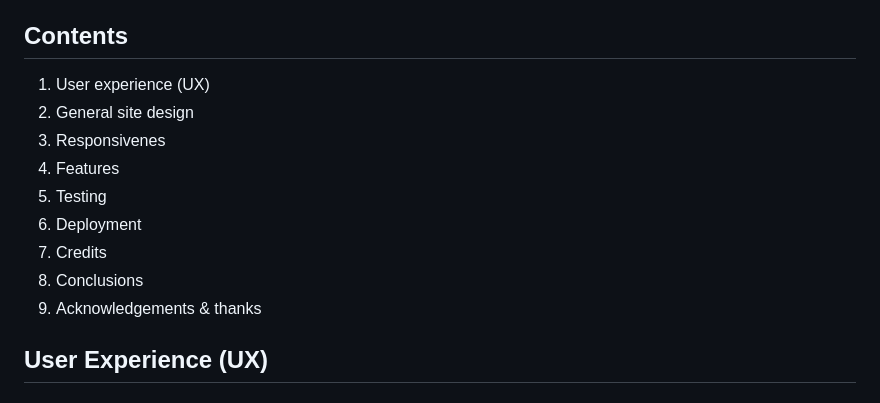
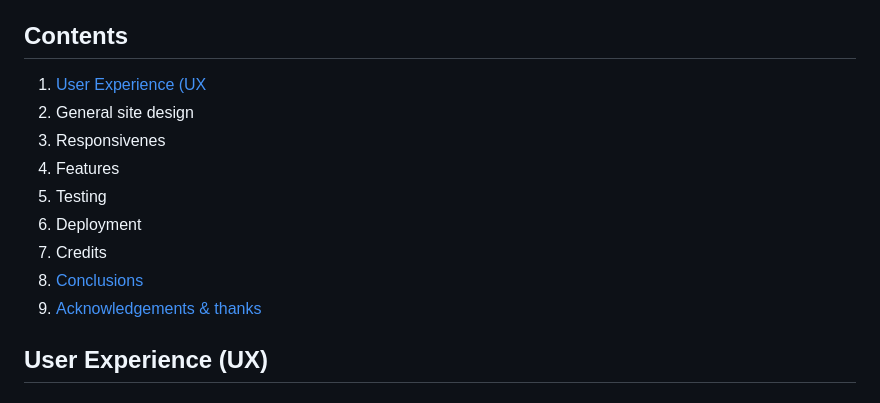
Before and after one commit to Conorjbr/Oliver-St-John-Gogarty, a Markdown page: README.md, the part around the change. Drawn GitHub-style.

Commit message:
still testing links

```diff
--- a/README.md
+++ b/README.md
@@ -7,15 +7,15 @@ View the live project here : [Oliver St. John Gogarty](https://conorjbr.github.i
 
 ## Contents
 
-   1. User experience (UX)
+   1. [User Experience (UX](#user-experience)
    2. General site design
    3. Responsivenes
    4. Features
    5. Testing
    6. Deployment
    7. Credits
-   8. Conclusions
-   9. Acknowledgements & thanks
+   8. [Conclusions](#conclusions)
+   9. [Acknowledgements & thanks](#acknowledgements-&-thanks)
 
 
 ## User Experience (UX)
```
